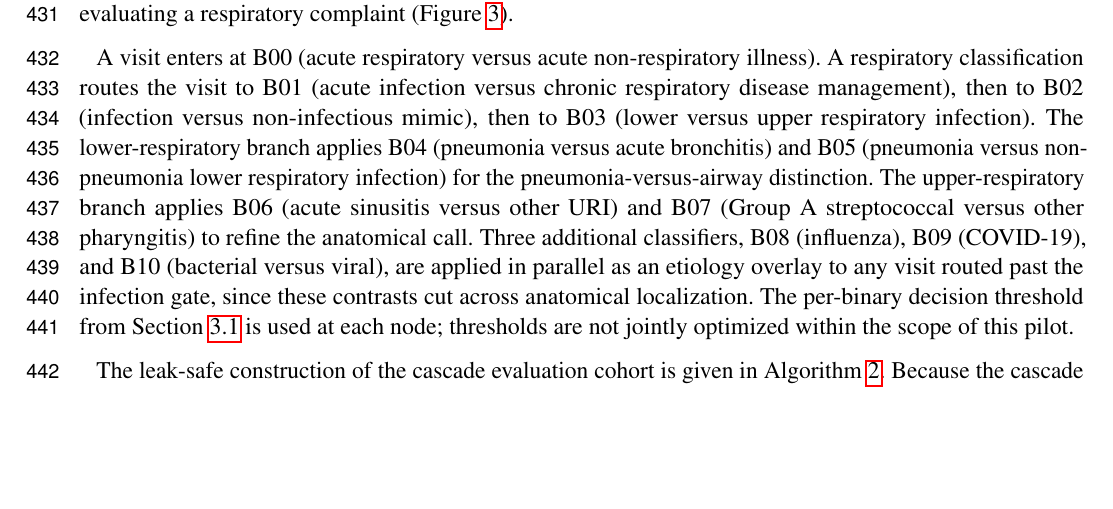
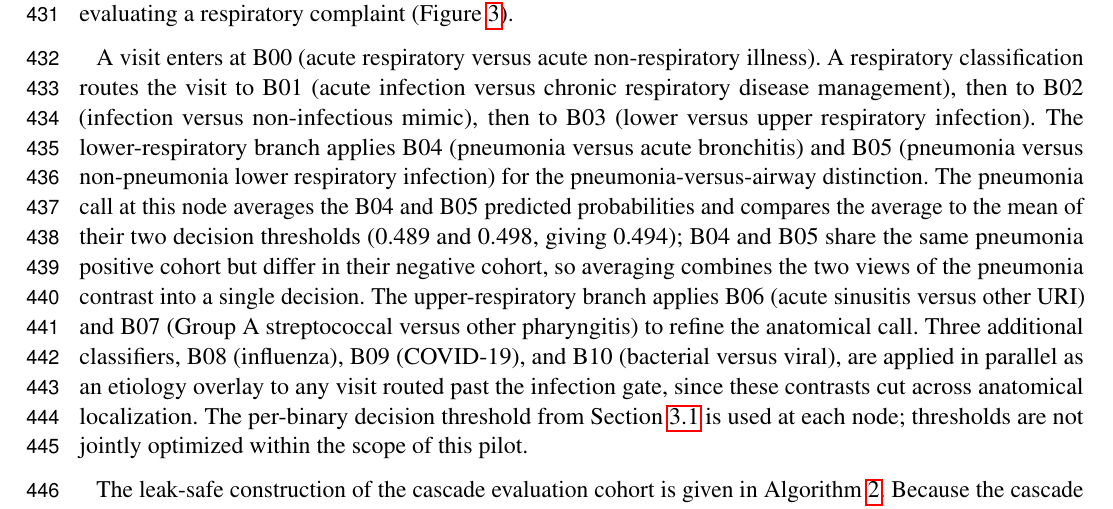
Before and after one commit to vjsravi/frontiers-2026-paper, a LaTeX document (frontiers.tex): part of page 12 of 35, cut so that both start at the same text, the shorter picture padded with empty space. Compiled offline with pdfLaTeX.

Commit message:
State B04/B05 averaging rule in cascade Methods (M1a)
Specify that the lower-branch pneumonia call averages the B04 and B05
probabilities and thresholds at the mean (0.494), with a one-line
justification. Etiology-correctness definition (M1b) pending exact rule.

Co-Authored-By: Claude Opus 4.8 (1M context) <noreply@anthropic.com>

```diff
--- a/frontiers.tex
+++ b/frontiers.tex
@@ -248,7 +248,7 @@ The six baseline axes are: patient age (binned into 10-year intervals), patient
 
 The 11 binary classifiers were trained and evaluated independently. They are composed into a hierarchical screening cascade that mirrors the clinical decision sequence a primary care clinician would follow when evaluating a respiratory complaint (Figure~\ref{frontiers-diagram}).
 
-A visit enters at B00 (acute respiratory versus acute non-respiratory illness). A respiratory classification routes the visit to B01 (acute infection versus chronic respiratory disease management), then to B02 (infection versus non-infectious mimic), then to B03 (lower versus upper respiratory infection). The lower-respiratory branch applies B04 (pneumonia versus acute bronchitis) and B05 (pneumonia versus non-pneumonia lower respiratory infection) for the pneumonia-versus-airway distinction. The upper-respiratory branch applies B06 (acute sinusitis versus other URI) and B07 (Group A streptococcal versus other pharyngitis) to refine the anatomical call. Three additional classifiers, B08 (influenza), B09 (COVID-19), and B10 (bacterial versus viral), are applied in parallel as an etiology overlay to any visit routed past the infection gate, since these contrasts cut across anatomical localization. The per-binary decision threshold from Section~\ref{sec:results-threshold} is used at each node; thresholds are not jointly optimized within the scope of this pilot.
+A visit enters at B00 (acute respiratory versus acute non-respiratory illness). A respiratory classification routes the visit to B01 (acute infection versus chronic respiratory disease management), then to B02 (infection versus non-infectious mimic), then to B03 (lower versus upper respiratory infection). The lower-respiratory branch applies B04 (pneumonia versus acute bronchitis) and B05 (pneumonia versus non-pneumonia lower respiratory infection) for the pneumonia-versus-airway distinction. The pneumonia call at this node averages the B04 and B05 predicted probabilities and compares the average to the mean of their two decision thresholds (0.489 and 0.498, giving 0.494); B04 and B05 share the same pneumonia positive cohort but differ in their negative cohort, so averaging combines the two views of the pneumonia contrast into a single decision. The upper-respiratory branch applies B06 (acute sinusitis versus other URI) and B07 (Group A streptococcal versus other pharyngitis) to refine the anatomical call. Three additional classifiers, B08 (influenza), B09 (COVID-19), and B10 (bacterial versus viral), are applied in parallel as an etiology overlay to any visit routed past the infection gate, since these contrasts cut across anatomical localization. The per-binary decision threshold from Section~\ref{sec:results-threshold} is used at each node; thresholds are not jointly optimized within the scope of this pilot.
 
 The leak-safe construction of the cascade evaluation cohort is given in Algorithm~\ref{alg:cascade-cohort}. Because the cascade applies all 11 models to each visit, every evaluated visit must be unseen by every gate; the cohort therefore excludes, at the patient level, any patient who contributed a visit to the training or development partition of any of the 11 binaries.
 
```
